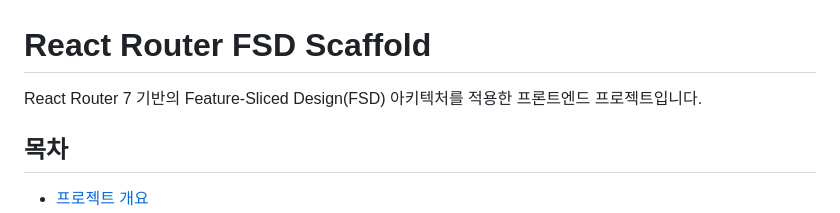
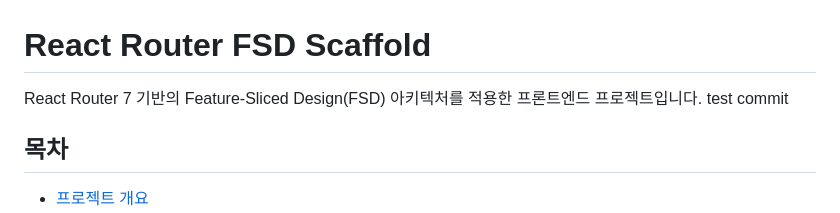
Before and after one commit to bbearcookie/react-router-fsd-scaffold, a Markdown page: README.md, the part around the change. Rendered like a GitHub page.

```diff
--- a/README.md
+++ b/README.md
@@ -1,6 +1,7 @@
 # React Router FSD Scaffold
 
 React Router 7 기반의 Feature-Sliced Design(FSD) 아키텍처를 적용한 프론트엔드 프로젝트입니다.
+test commit
 
 ## 목차
 
```
